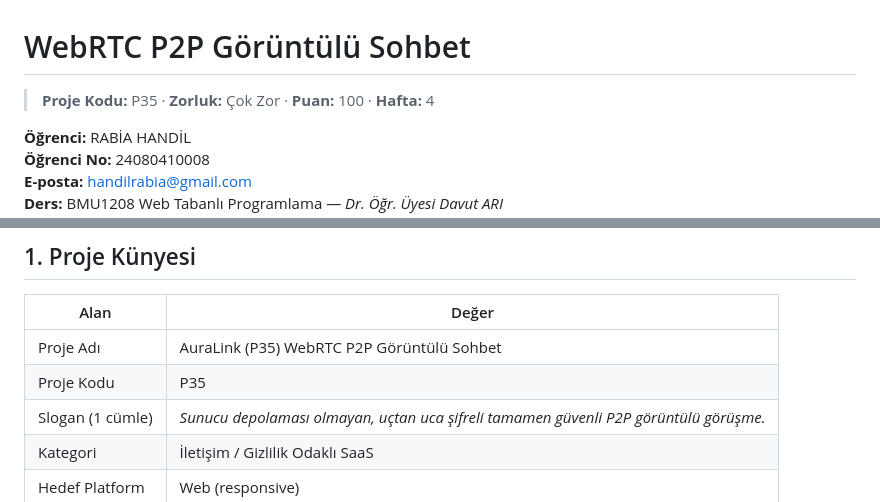
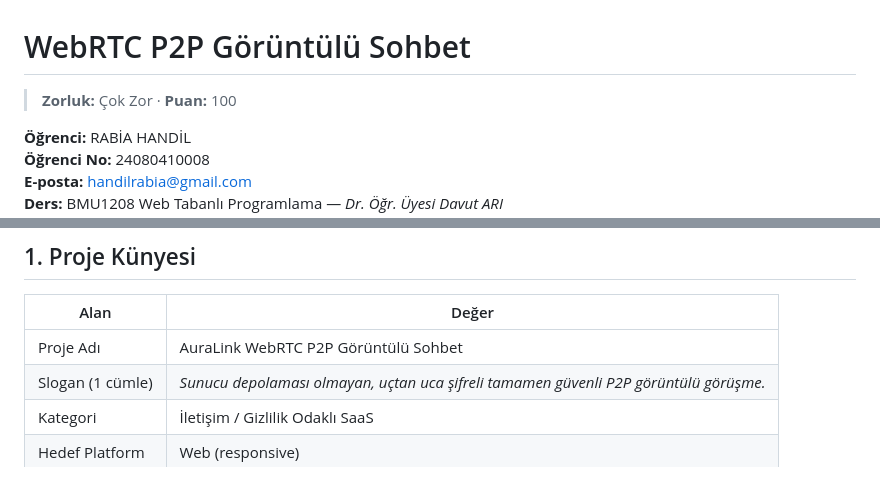
Before and after one commit to rabiahandil/web-final-projemm, a Markdown page: PROJE-RAPORU.md, 2 parts joined by grey strips. Rendered like a GitHub page.

Commit message:
docs: Remove P35 and Hafta 4 references

```diff
--- a/PROJE-RAPORU.md
+++ b/PROJE-RAPORU.md
@@ -1,6 +1,6 @@
 # WebRTC P2P Görüntülü Sohbet
 
-> **Proje Kodu:** P35 · **Zorluk:** Çok Zor · **Puan:** 100 · **Hafta:** 4
+> **Zorluk:** Çok Zor · **Puan:** 100
 
 **Öğrenci:** RABİA HANDİL
 **Öğrenci No:** 24080410008
@@ -34,8 +34,7 @@
 
 | Alan | Değer |
 |------|-------|
-| Proje Adı | AuraLink (P35) WebRTC P2P Görüntülü Sohbet |
-| Proje Kodu | P35 |
+| Proje Adı | AuraLink WebRTC P2P Görüntülü Sohbet |
 | Slogan (1 cümle) | *Sunucu depolaması olmayan, uçtan uca şifreli tamamen güvenli P2P görüntülü görüşme.* |
 | Kategori | İletişim / Gizlilik Odaklı SaaS |
 | Hedef Platform | Web (responsive) |
```
Also changed, not shown: README.md (+1 -2 lines), repo/README.md (+1 -1 lines).
